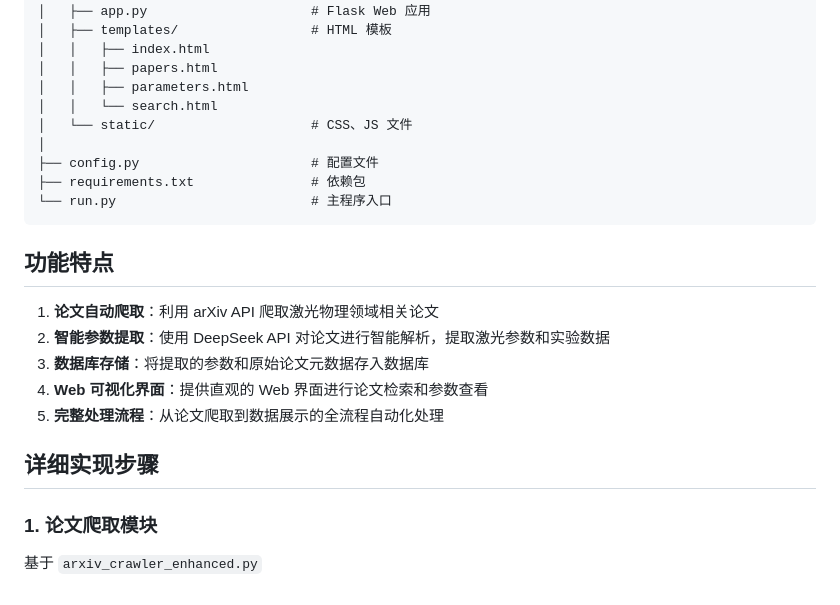
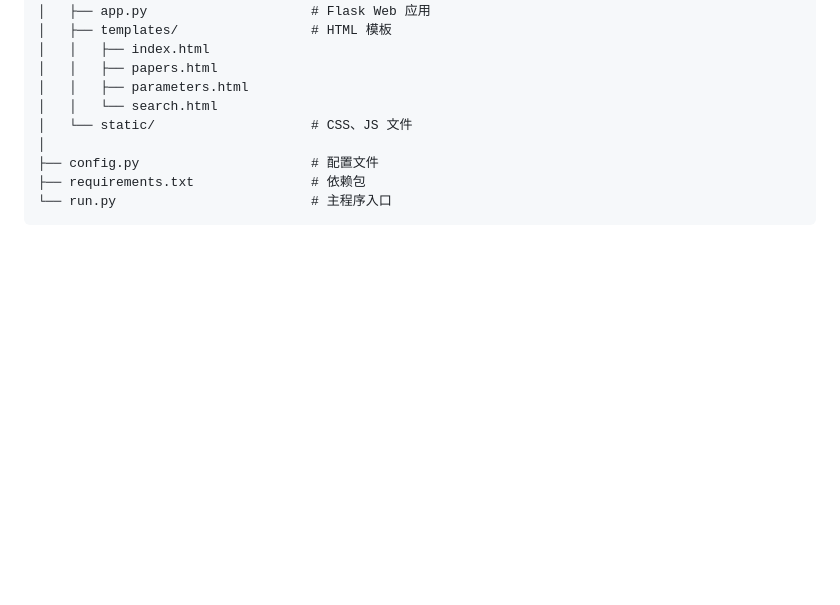
Before and after one commit to shenmaa233/LPI-Extractor, a Markdown page: README.md, the part around the change. Drawn GitHub-style; blank space fills up the shorter version.

````diff
--- a/README.md
+++ b/README.md
@@ -173,17 +173,3 @@ laser-parameter-extraction/
 ├── requirements.txt               # 依赖包
 └── run.py                         # 主程序入口
 ```
-
-## 功能特点
-
-1. **论文自动爬取**：利用 arXiv API 爬取激光物理领域相关论文
-2. **智能参数提取**：使用 DeepSeek API 对论文进行智能解析，提取激光参数和实验数据
-3. **数据库存储**：将提取的参数和原始论文元数据存入数据库
-4. **Web 可视化界面**：提供直观的 Web 界面进行论文检索和参数查看
-5. **完整处理流程**：从论文爬取到数据展示的全流程自动化处理
-
-## 详细实现步骤
-
-### 1. 论文爬取模块
-
-基于 `arxiv_crawler_enhanced.py`
````
